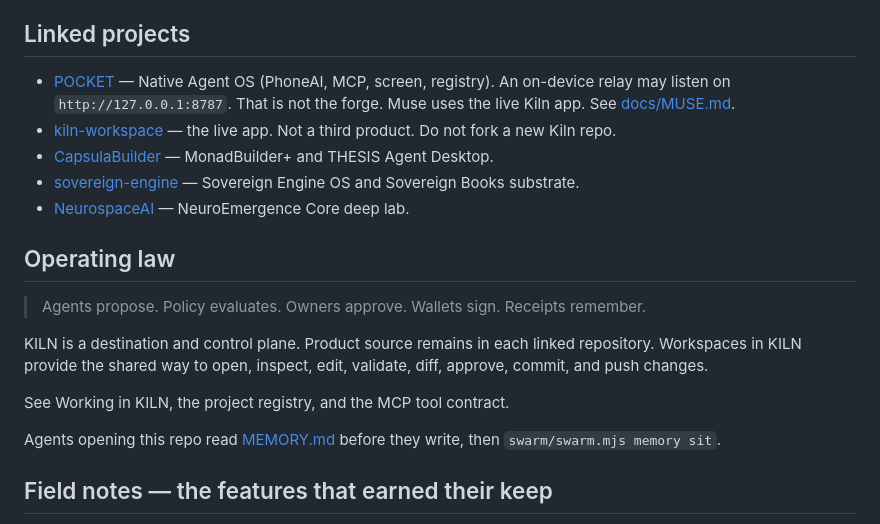
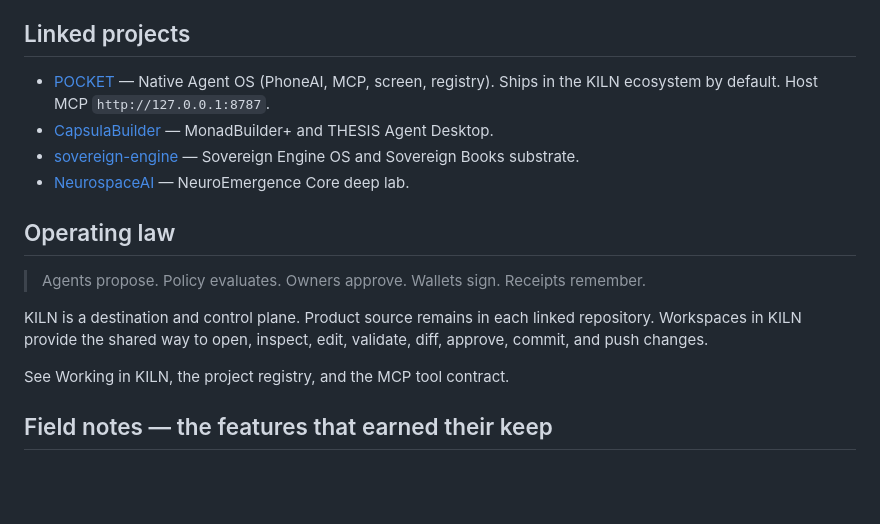
Before and after one commit to ItsNotAILABS/KILN, a Markdown page: README.md, the part around one of its changes. Drawn GitHub-style; blank space fills up the shorter version.

```diff
--- a/README.md
+++ b/README.md
@@ -6,8 +6,7 @@ It coordinates projects, workspaces, agents, memory, MCP tools, diffs, approvals
 
 ## Linked projects
 
-- [POCKET](https://github.com/ItsNotAILABS/pocket) — Native Agent OS (PhoneAI, MCP, screen, registry). An on-device relay may listen on `http://127.0.0.1:8787`. That is not the forge. Muse uses the live Kiln app. See [docs/MUSE.md](docs/MUSE.md).
-- [kiln-workspace](https://github.com/ItsNotAILABS/kiln-workspace) — the live app. Not a third product. Do not fork a new Kiln repo.
+- [POCKET](https://github.com/ItsNotAILABS/pocket) — Native Agent OS (PhoneAI, MCP, screen, registry). Ships in the KILN ecosystem by default. Host MCP `http://127.0.0.1:8787`.
 - [CapsulaBuilder](https://github.com/ItsNotAILABS/CapsulaBuilder) — MonadBuilder+ and THESIS Agent Desktop.
 - [sovereign-engine](https://github.com/FreddyCreates/sovereign-engine) — Sovereign Engine OS and Sovereign Books substrate.
 - [NeurospaceAI](https://github.com/ItsNotAILABS/Neurospaceai) — NeuroEmergence Core deep lab.
@@ -20,7 +19,6 @@ KILN is a destination and control plane. Product source remains in each linked r
 
 See Working in KILN, the project registry, and the MCP tool contract.
 
-Agents opening this repo read [MEMORY.md](MEMORY.md) before they write, then `swarm/swarm.mjs memory sit`.
 
 ## Field notes — the features that earned their keep
 
```
Also changed, not shown: other parts of README.md (+3 -0 lines).
